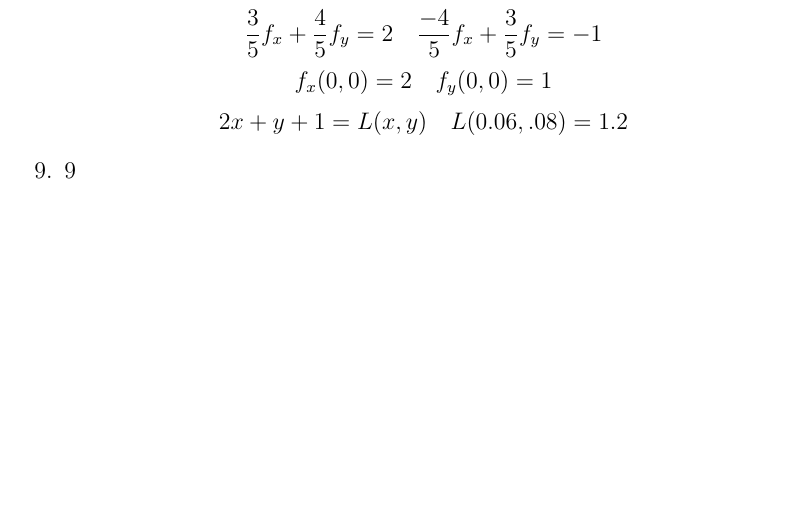
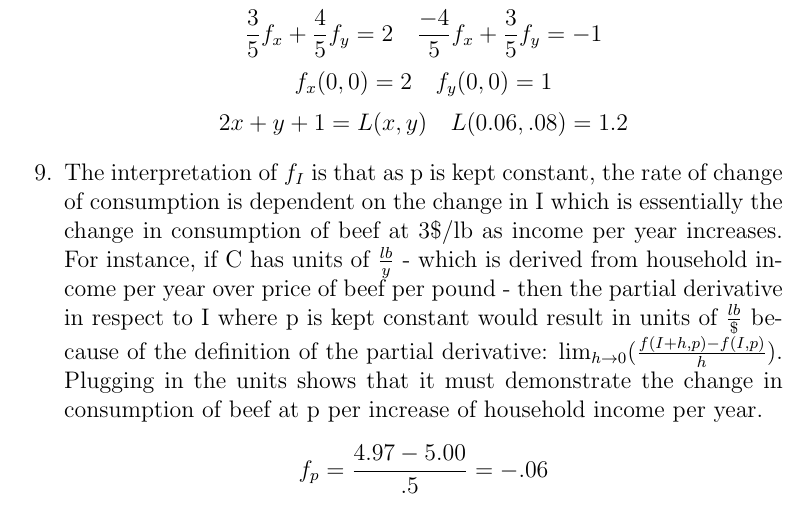
Before and after one commit to Programatic/MultivariableCalcTest2, a LaTeX document (MultiTest2.tex): part of page 3 of 4, cut so that both start at the same text, the shorter picture padded with empty space. Compiled offline with pdfLaTeX.

Commit message:
Almost fucking done

```diff
--- a/MultiTest2.tex
+++ b/MultiTest2.tex
@@ -62,7 +62,8 @@ $$L(3.141,163)=40.1407 \quad f(3,169)=40.1016$$
 $$\frac{3}{5}f_x+\frac{4}{5}f_y=2 \quad \frac{-4}{5}f_x+\frac{3}{5}f_y=-1$$
 $$f_x (0,0) = 2 \quad f_y(0,0)=1$$
 $$2x+y+1=L(x,y) \quad L(0.06, .08) = 1.2$$
-\item 9
+\item The interpretation of $f_I$ is that as p is kept constant, the rate of change of consumption is dependent on the change in I which is essentially the change in consumption of beef at 3\$/lb as income per year increases. For instance, if C has units of $\frac{lb}{y}$ - which is derived from household income per year over price of beef per pound - then the partial derivative in respect to I where p is kept constant would result in units of $\frac{lb}{\$}$ because of the definition of the partial derivative: $\lim_{h\rightarrow0}(\frac{f(I+h,p) - f(I,p)}{h})$. Plugging in the units shows that it must demonstrate the change in consumption of beef at p per increase of household income per year.
+$$f_p = \frac{4.97-5.00}{.5} = -.06$$
 \item
 $$f_x = \frac{1}{2} \quad f_y = 1 \quad f_{xx} = -\frac{1}{4} \quad f_{yy}=-1$$
 \begin{align*}
```
Also changed, not shown: MultiTest2.pdf, 2 other files.
